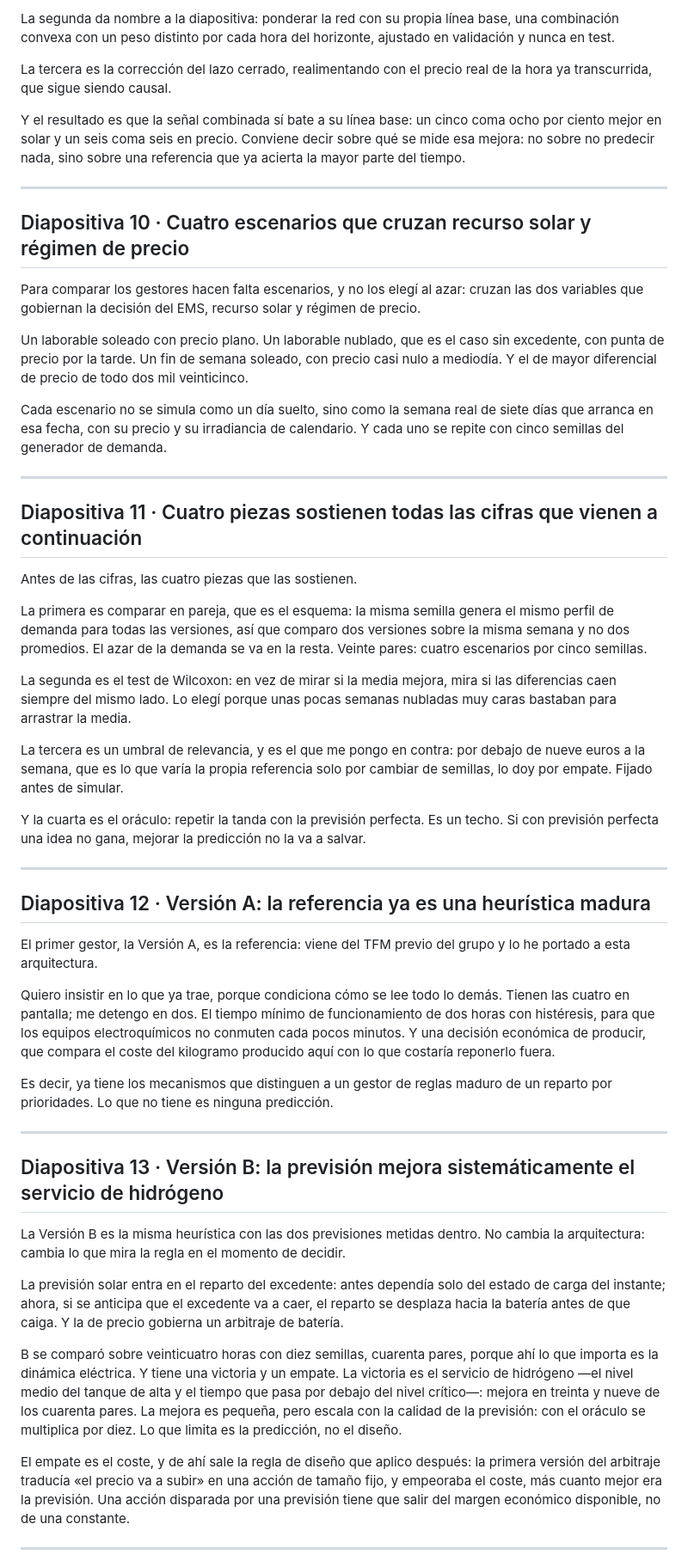
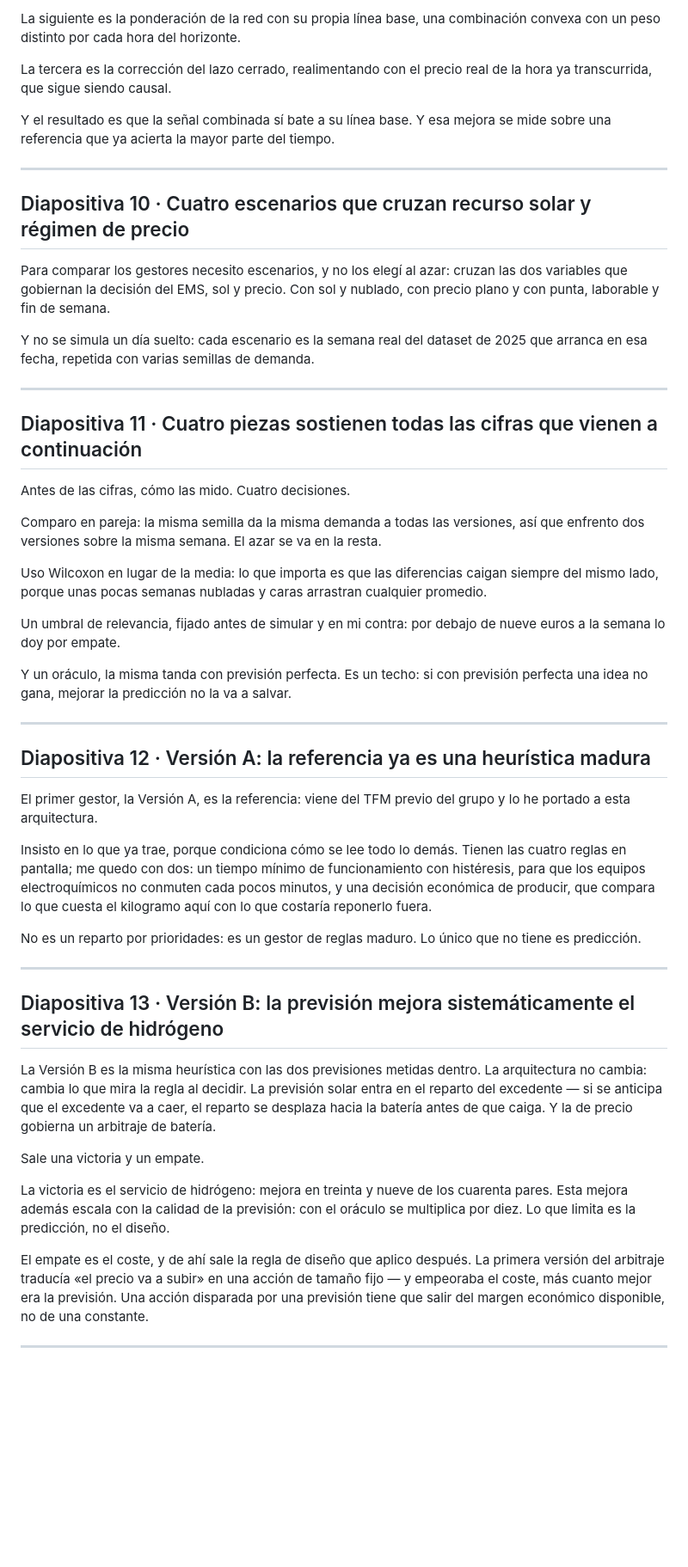
Before and after one commit to FerXxk/multi-energy-station-ems, a Markdown page: defensa/GUION_DEFENSA.md, the part around one of its changes. Shown at 86% size. Drawn GitHub-style; blank space fills up the shorter version.

```diff
--- a/defensa/GUION_DEFENSA.md
+++ b/defensa/GUION_DEFENSA.md
@@ -94,33 +98,31 @@ La primera es física: acotar la predicción a la envolvente de cielo claro, no
 
-La segunda da nombre a la diapositiva: ponderar la red con su propia línea base, una combinación convexa con un peso distinto por cada hora del horizonte, ajustado en validación y nunca en test.
+La siguiente es la ponderación de la red con su propia línea base, una combinación convexa con un peso distinto por cada hora del horizonte.
 
 La tercera es la corrección del lazo cerrado, realimentando con el precio real de la hora ya transcurrida, que sigue siendo causal.
 
-Y el resultado es que la señal combinada sí bate a su línea base: un cinco coma ocho por ciento mejor en solar y un seis coma seis en precio. Conviene decir sobre qué se mide esa mejora: no sobre no predecir nada, sino sobre una referencia que ya acierta la mayor parte del tiempo.
+Y el resultado es que la señal combinada sí bate a su línea base. Y esa mejora se mide sobre una referencia que ya acierta la mayor parte del tiempo.
 
 ---
 
 ## Diapositiva 10 · Cuatro escenarios que cruzan recurso solar y régimen de precio
 
-Para comparar los gestores hacen falta escenarios, y no los elegí al azar: cruzan las dos variables que gobiernan la decisión del EMS, recurso solar y régimen de precio.
+Para comparar los gestores necesito escenarios, y no los elegí al azar: cruzan las dos variables que gobiernan la decisión del EMS, sol y precio. Con sol y nublado, con precio plano y con punta, laborable y fin de semana.
 
-Un laborable soleado con precio plano. Un laborable nublado, que es el caso sin excedente, con punta de precio por la tarde. Un fin de semana soleado, con precio casi nulo a mediodía. Y el de mayor diferencial de precio de todo dos mil veinticinco.
-
-Cada escenario no se simula como un día suelto, sino como la semana real de siete días que arranca en esa fecha, con su precio y su irradiancia de calendario. Y cada uno se repite con cinco semillas del generador de demanda.
+Y no se simula un día suelto: cada escenario es la semana real del dataset de 2025 que arranca en esa fecha, repetida con varias semillas de demanda.
 
 ---
 
 ## Diapositiva 11 · Cuatro piezas sostienen todas las cifras que vienen a continuación
 
-Antes de las cifras, las cuatro piezas que las sostienen.
+Antes de las cifras, cómo las mido. Cuatro decisiones.
 
-La primera es comparar en pareja, que es el esquema: la misma semilla genera el mismo perfil de demanda para todas las versiones, así que comparo dos versiones sobre la misma semana y no dos promedios. El azar de la demanda se va en la resta. Veinte pares: cuatro escenarios por cinco semillas.
+Comparo en pareja: la misma semilla da la misma demanda a todas las versiones, así que enfrento dos versiones sobre la misma semana. El azar se va en la resta.
 
-La segunda es el test de Wilcoxon: en vez de mirar si la media mejora, mira si las diferencias caen siempre del mismo lado. Lo elegí porque unas pocas semanas nubladas muy caras bastaban para arrastrar la media.
+Uso Wilcoxon en lugar de la media: lo que importa es que las diferencias caigan siempre del mismo lado, porque unas pocas semanas nubladas y caras arrastran cualquier promedio.
 
-La tercera es un umbral de relevancia, y es el que me pongo en contra: por debajo de nueve euros a la semana, que es lo que varía la propia referencia solo por cambiar de semillas, lo doy por empate. Fijado antes de simular.
+Un umbral de relevancia, fijado antes de simular y en mi contra: por debajo de nueve euros a la semana lo doy por empate.
 
-Y la cuarta es el oráculo: repetir la tanda con la previsión perfecta. Es un techo. Si con previsión perfecta una idea no gana, mejorar la predicción no la va a salvar.
+Y un oráculo, la misma tanda con previsión perfecta. Es un techo: si con previsión perfecta una idea no gana, mejorar la predicción no la va a salvar.
 
 ---
 
@@ -128,21 +130,21 @@ Y la cuarta es el oráculo: repetir la tanda con la previsión perfecta. Es un t
 
 El primer gestor, la Versión A, es la referencia: viene del TFM previo del grupo y lo he portado a esta arquitectura.
 
-Quiero insistir en lo que ya trae, porque condiciona cómo se lee todo lo demás. Tienen las cuatro en pantalla; me detengo en dos. El tiempo mínimo de funcionamiento de dos horas con histéresis, para que los equipos electroquímicos no conmuten cada pocos minutos. Y una decisión económica de producir, que compara el coste del kilogramo producido aquí con lo que costaría reponerlo fuera.
+Insisto en lo que ya trae, porque condiciona cómo se lee todo lo demás. Tienen las cuatro reglas en pantalla; me quedo con dos: un tiempo mínimo de funcionamiento con histéresis, para que los equipos electroquímicos no conmuten cada pocos minutos, y una decisión económica de producir, que compara lo que cuesta el kilogramo aquí con lo que costaría reponerlo fuera.
 
-Es decir, ya tiene los mecanismos que distinguen a un gestor de reglas maduro de un reparto por prioridades. Lo que no tiene es ninguna predicción.
+No es un reparto por prioridades: es un gestor de reglas maduro. Lo único que no tiene es predicción.
 
 ---
 
 ## Diapositiva 13 · Versión B: la previsión mejora sistemáticamente el servicio de hidrógeno
 
-La Versión B es la misma heurística con las dos previsiones metidas dentro. No cambia la arquitectura: cambia lo que mira la regla en el momento de decidir.
+La Versión B es la misma heurística con las dos previsiones metidas dentro. La arquitectura no cambia: cambia lo que mira la regla al decidir. La previsión solar entra en el reparto del excedente — si se anticipa que el excedente va a caer, el reparto se desplaza hacia la batería antes de que caiga. Y la de precio gobierna un arbitraje de batería.
 
-La previsión solar entra en el reparto del excedente: antes dependía solo del estado de carga del instante; ahora, si se anticipa que el excedente va a caer, el reparto se desplaza hacia la batería antes de que caiga. Y la de precio gobierna un arbitraje de batería.
+Sale una victoria y un empate.
 
-B se comparó sobre veinticuatro horas con diez semillas, cuarenta pares, porque ahí lo que importa es la dinámica eléctrica. Y tiene una victoria y un empate. La victoria es el servicio de hidrógeno —el nivel medio del tanque de alta y el tiempo que pasa por debajo del nivel crítico—: mejora en treinta y nueve de los cuarenta pares. La mejora es pequeña, pero escala con la calidad de la previsión: con el oráculo se multiplica por diez. Lo que limita es la predicción, no el diseño.
+La victoria es el servicio de hidrógeno: mejora en treinta y nueve de los cuarenta pares. Esta mejora además escala con la calidad de la previsión: con el oráculo se multiplica por diez. Lo que limita es la predicción, no el diseño.
 
-El empate es el coste, y de ahí sale la regla de diseño que aplico después: la primera versión del arbitraje traducía «el precio va a subir» en una acción de tamaño fijo, y empeoraba el coste, más cuanto mejor era la previsión. Una acción disparada por una previsión tiene que salir del margen económico disponible, no de una constante.
+El empate es el coste, y de ahí sale la regla de diseño que aplico después. La primera versión del arbitraje traducía «el precio va a subir» en una acción de tamaño fijo — y empeoraba el coste, más cuanto mejor era la previsión. Una acción disparada por una previsión tiene que salir del margen económico disponible, no de una constante.
 
 ---
 
```
Also changed, not shown: other parts of defensa/GUION_DEFENSA.md (+22 -18 lines).
